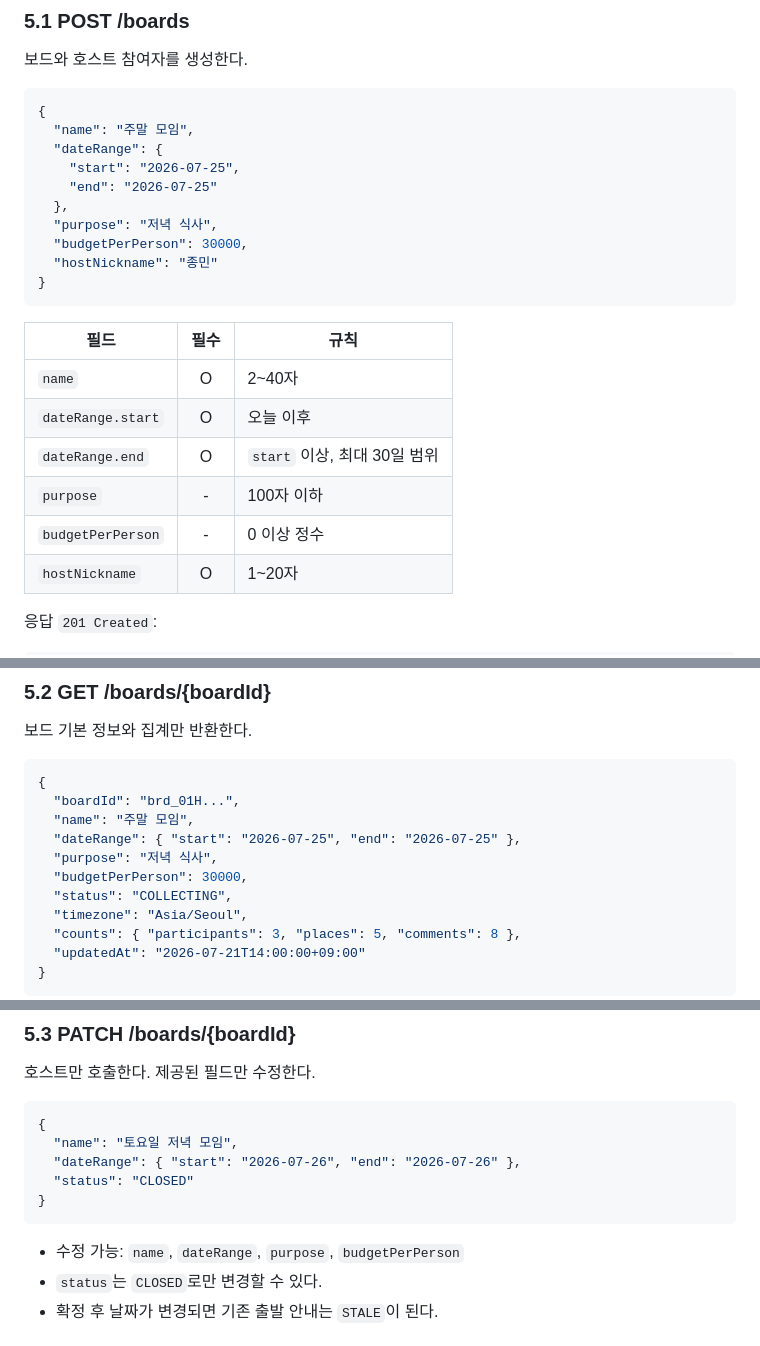
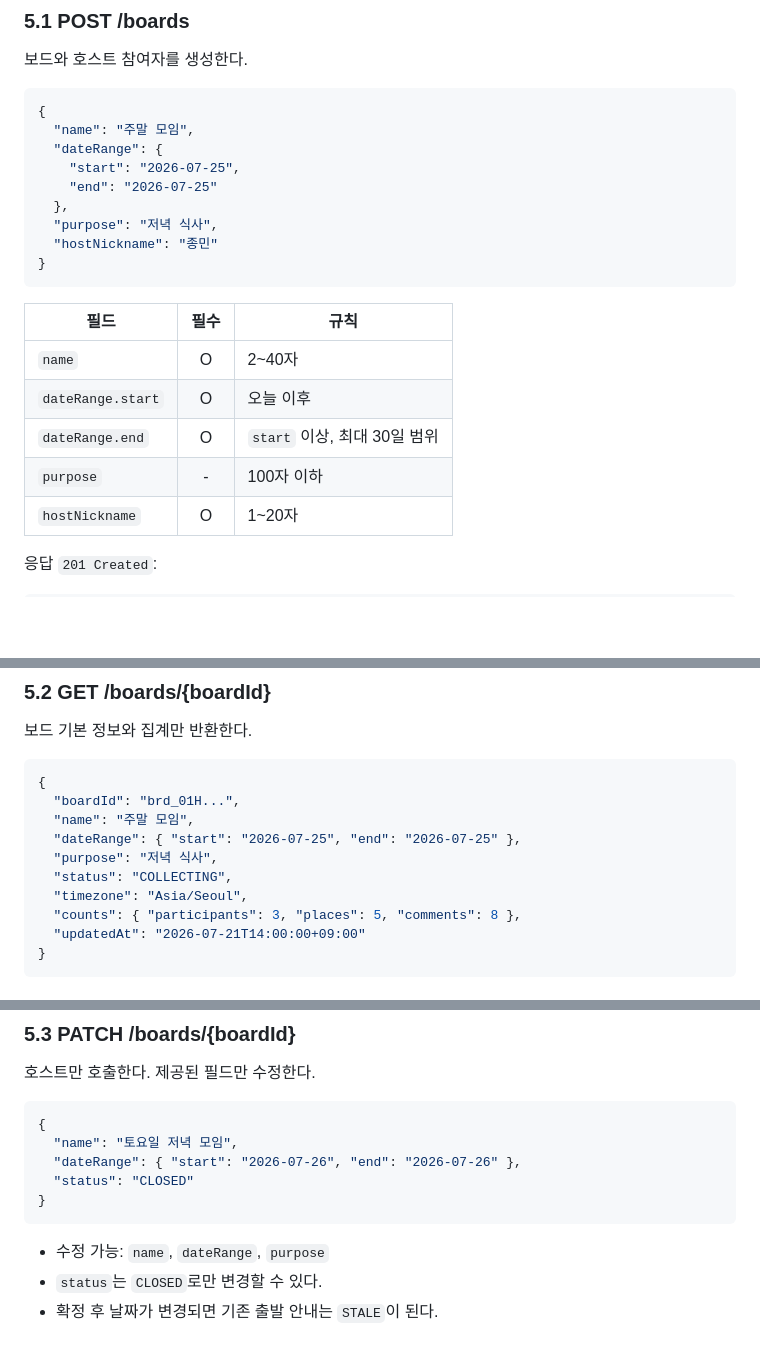
Before and after one commit to 2026-Siheung-SW-Bootcamp-Team-D/docs, a Markdown page: specs/API명세서_v1.1.md, 3 parts joined by grey strips. Rendered like a GitHub page; blank space fills up the shorter version.

````diff
--- a/specs/API명세서_v1.1.md
+++ b/specs/API명세서_v1.1.md
@@ -241,7 +241,6 @@ MVP의 보드 상태는 세 개만 사용한다.
     "end": "2026-07-25"
   },
   "purpose": "저녁 식사",
-  "budgetPerPerson": 30000,
   "hostNickname": "종민"
 }
 ```
@@ -252,7 +251,6 @@ MVP의 보드 상태는 세 개만 사용한다.
 | `dateRange.start` | O | 오늘 이후 |
 | `dateRange.end` | O | `start` 이상, 최대 30일 범위 |
 | `purpose` | - | 100자 이하 |
-| `budgetPerPerson` | - | 0 이상 정수 |
 | `hostNickname` | O | 1~20자 |
 
 응답 `201 Created`:
@@ -293,7 +291,6 @@ MVP의 보드 상태는 세 개만 사용한다.
   "name": "주말 모임",
   "dateRange": { "start": "2026-07-25", "end": "2026-07-25" },
   "purpose": "저녁 식사",
-  "budgetPerPerson": 30000,
   "status": "COLLECTING",
   "timezone": "Asia/Seoul",
   "counts": { "participants": 3, "places": 5, "comments": 8 },
@@ -315,7 +312,7 @@ MVP의 보드 상태는 세 개만 사용한다.
 }
 ```
 
-- 수정 가능: `name`, `dateRange`, `purpose`, `budgetPerPerson`
+- 수정 가능: `name`, `dateRange`, `purpose`
 - `status`는 `CLOSED`로만 변경할 수 있다.
 - 확정 후 날짜가 변경되면 기존 출발 안내는 `STALE`이 된다.
 
````
Also changed, not shown: specs/ERD_v1.0.md (+0 -1 lines), specs/기능명세서_v1.3.md (+2 -2 lines).
